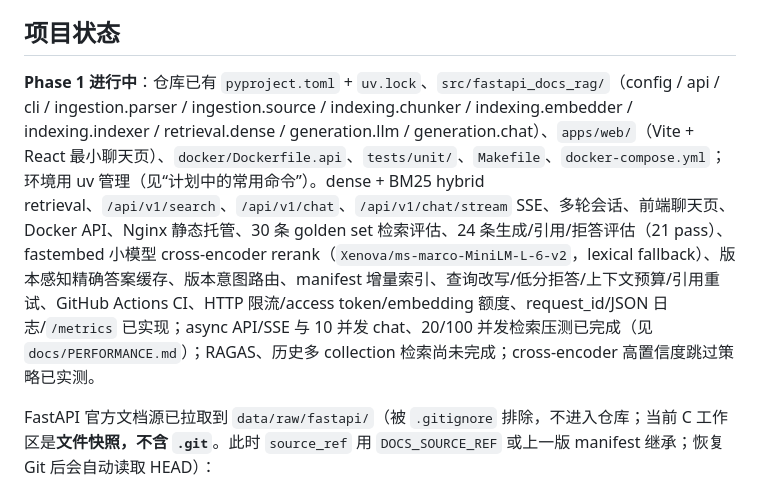
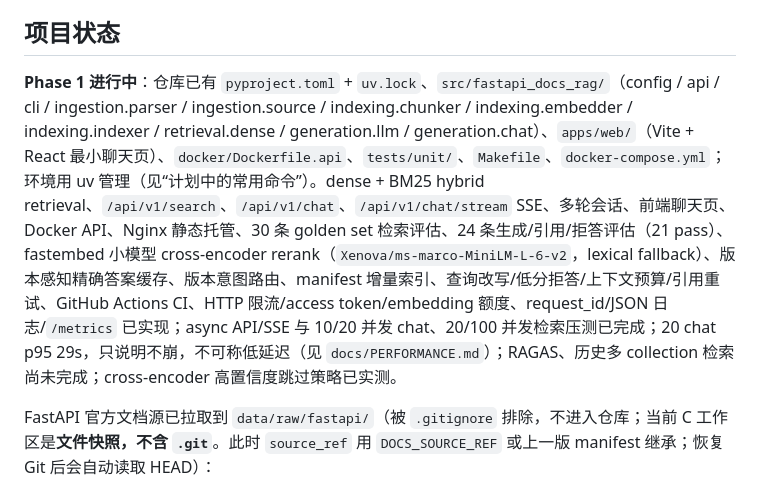
Before and after one commit to u7465990/fastapi-docs-rag, a Markdown page: CLAUDE.md, the part around the change. Drawn GitHub-style.

```diff
--- a/CLAUDE.md
+++ b/CLAUDE.md
@@ -4,7 +4,7 @@ This file provides guidance to Claude Code (claude.ai/code) when working with co
 
 ## 项目状态
 
-**Phase 1 进行中**：仓库已有 `pyproject.toml` + `uv.lock`、`src/fastapi_docs_rag/`（config / api / cli / ingestion.parser / ingestion.source / indexing.chunker / indexing.embedder / indexing.indexer / retrieval.dense / generation.llm / generation.chat）、`apps/web/`（Vite + React 最小聊天页）、`docker/Dockerfile.api`、`tests/unit/`、`Makefile`、`docker-compose.yml`；环境用 uv 管理（见“计划中的常用命令”）。dense + BM25 hybrid retrieval、`/api/v1/search`、`/api/v1/chat`、`/api/v1/chat/stream` SSE、多轮会话、前端聊天页、Docker API、Nginx 静态托管、30 条 golden set 检索评估、24 条生成/引用/拒答评估（21 pass）、fastembed 小模型 cross-encoder rerank（`Xenova/ms-marco-MiniLM-L-6-v2`，lexical fallback）、版本感知精确答案缓存、版本意图路由、manifest 增量索引、查询改写/低分拒答/上下文预算/引用重试、GitHub Actions CI、HTTP 限流/access token/embedding 额度、request_id/JSON 日志/`/metrics` 已实现；async API/SSE 与 10 并发 chat、20/100 并发检索压测已完成（见 `docs/PERFORMANCE.md`）；RAGAS、历史多 collection 检索尚未完成；cross-encoder 高置信度跳过策略已实测。
+**Phase 1 进行中**：仓库已有 `pyproject.toml` + `uv.lock`、`src/fastapi_docs_rag/`（config / api / cli / ingestion.parser / ingestion.source / indexing.chunker / indexing.embedder / indexing.indexer / retrieval.dense / generation.llm / generation.chat）、`apps/web/`（Vite + React 最小聊天页）、`docker/Dockerfile.api`、`tests/unit/`、`Makefile`、`docker-compose.yml`；环境用 uv 管理（见“计划中的常用命令”）。dense + BM25 hybrid retrieval、`/api/v1/search`、`/api/v1/chat`、`/api/v1/chat/stream` SSE、多轮会话、前端聊天页、Docker API、Nginx 静态托管、30 条 golden set 检索评估、24 条生成/引用/拒答评估（21 pass）、fastembed 小模型 cross-encoder rerank（`Xenova/ms-marco-MiniLM-L-6-v2`，lexical fallback）、版本感知精确答案缓存、版本意图路由、manifest 增量索引、查询改写/低分拒答/上下文预算/引用重试、GitHub Actions CI、HTTP 限流/access token/embedding 额度、request_id/JSON 日志/`/metrics` 已实现；async API/SSE 与 10/20 并发 chat、20/100 并发检索压测已完成；20 chat p95 29s，只说明不崩，不可称低延迟（见 `docs/PERFORMANCE.md`）；RAGAS、历史多 collection 检索尚未完成；cross-encoder 高置信度跳过策略已实测。
 
 FastAPI 官方文档源已拉取到 `data/raw/fastapi/`（被 `.gitignore` 排除，不进入仓库；当前 C 工作区是**文件快照，不含 `.git`**。此时 `source_ref` 用 `DOCS_SOURCE_REF` 或上一版 manifest 继承；恢复 Git 后会自动读取 HEAD）：
 
```
Also changed, not shown: README.md (+41 -1 lines), docs/DEMO_SCRIPT.md (added, +128 -0 lines), docs/PERFORMANCE.md (+15 -0 lines), docs/assets/debug-panel.png (added), 3 other files.
